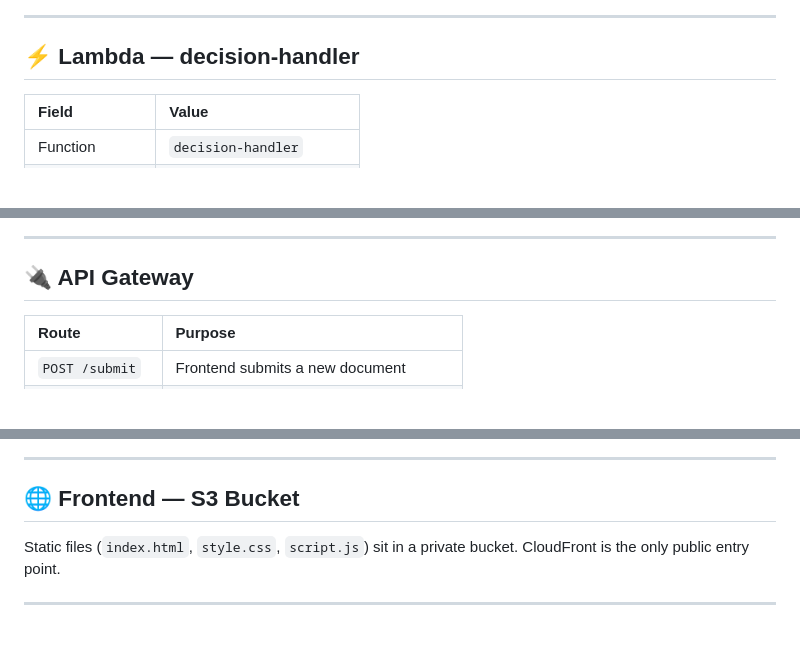
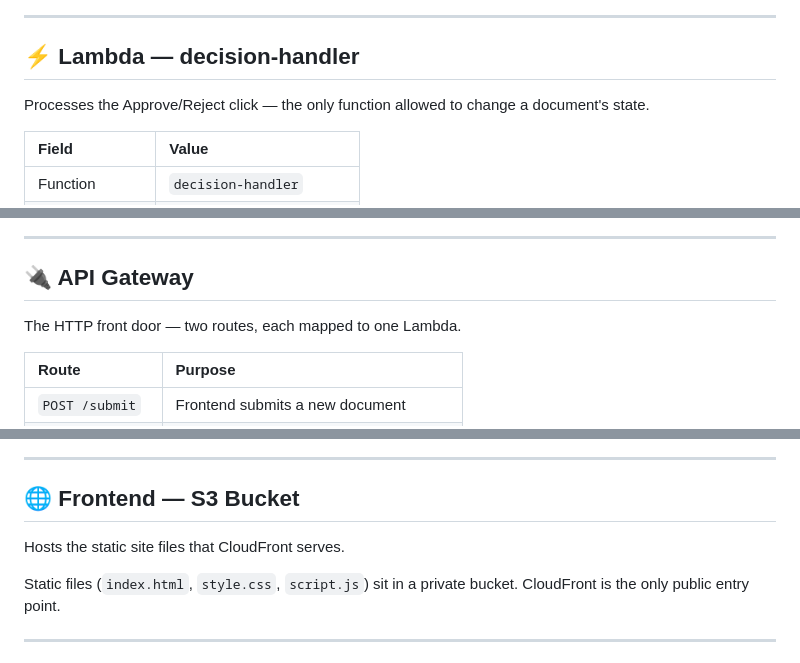
Before and after one commit to mohammed-elbestawy/AWS-Document-Approval-System-Project, a Markdown page: STEPS.md, 3 parts joined by grey strips. Drawn GitHub-style; blank space fills up the shorter version.

```diff
--- a/STEPS.md
+++ b/STEPS.md
@@ -103,4 +117,6 @@ Publish SNS approval notification
 ## ⚡ Lambda — decision-handler
+
+Processes the Approve/Reject click — the only function allowed to change a document's state.
 
 | Field | Value |
 |:---|:---|
@@ -118,4 +135,6 @@ Validates the document, token, action, and current state before updating DynamoD
 ## 🔌 API Gateway
+
+The HTTP front door — two routes, each mapped to one Lambda.
 
 | Route | Purpose |
 |:---|:---|
@@ -131,4 +151,6 @@ The API Gateway Invoke URL is used as the base URL for the approval links.
 ## 🌐 Frontend — S3 Bucket
+
+Hosts the static site files that CloudFront serves.
 
 Static files (`index.html`, `style.css`, `script.js`) sit in a private bucket. CloudFront is the only public entry point.
 
```
Also changed, not shown: other parts of STEPS.md (+43 -17 lines).
